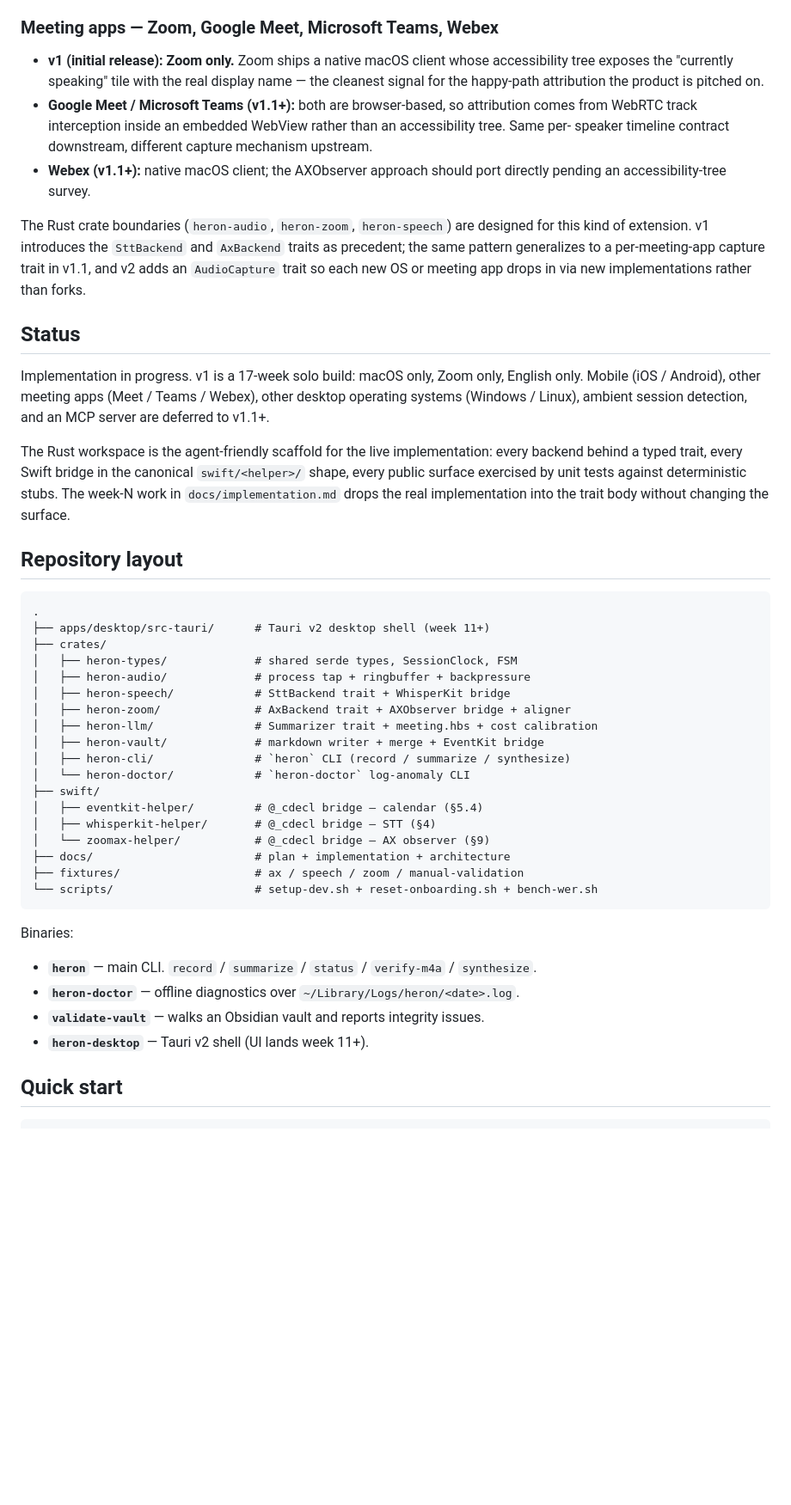
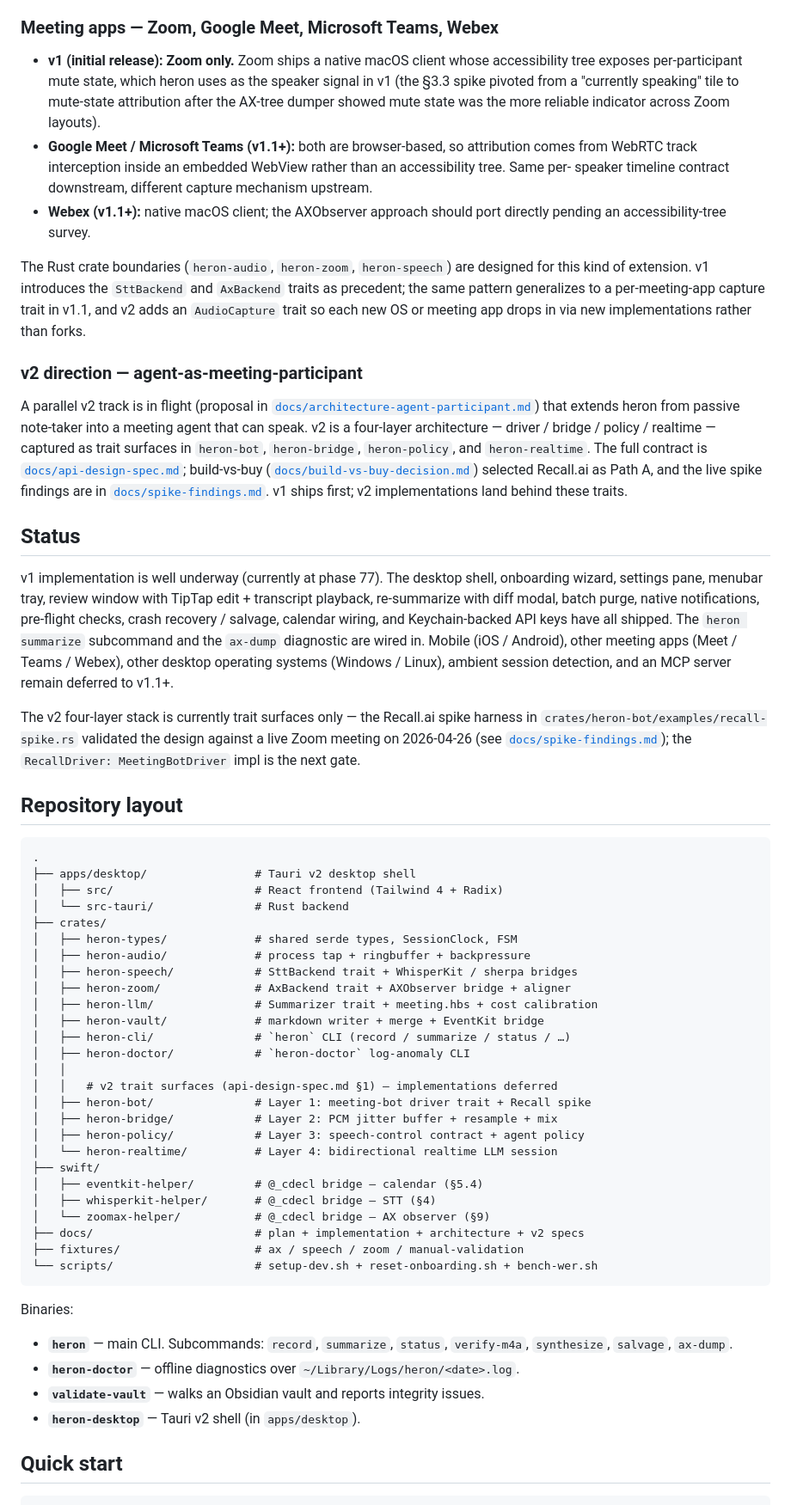
Before and after one commit to teng-lin/heron, a Markdown page: README.md, the part around one of its changes. Shown at 86% size. Rendered like a GitHub page; blank space fills up the shorter version.

````diff
--- a/README.md
+++ b/README.md
@@ -39,9 +54,11 @@ releases fill the matrix in.
 ### Meeting apps — Zoom, Google Meet, Microsoft Teams, Webex
 
 - **v1 (initial release): Zoom only.** Zoom ships a native macOS
-  client whose accessibility tree exposes the "currently speaking"
-  tile with the real display name — the cleanest signal for the
-  happy-path attribution the product is pitched on.
+  client whose accessibility tree exposes per-participant mute state,
+  which heron uses as the speaker signal in v1 (the §3.3 spike
+  pivoted from a "currently speaking" tile to mute-state attribution
+  after the AX-tree dumper showed mute state was the more reliable
+  indicator across Zoom layouts).
 - **Google Meet / Microsoft Teams (v1.1+):** both are browser-based,
   so attribution comes from WebRTC track interception inside an
   embedded WebView rather than an accessibility tree. Same per-
@@ -57,50 +74,77 @@ per-meeting-app capture trait in v1.1, and v2 adds an `AudioCapture`
 trait so each new OS or meeting app drops in via new implementations
 rather than forks.
 
+### v2 direction — agent-as-meeting-participant
+
+A parallel v2 track is in flight (proposal in
+[`docs/architecture-agent-participant.md`](docs/architecture-agent-participant.md))
+that extends heron from passive note-taker into a meeting agent that
+can speak. v2 is a four-layer architecture — driver / bridge / policy
+/ realtime — captured as trait surfaces in `heron-bot`,
+`heron-bridge`, `heron-policy`, and `heron-realtime`. The full
+contract is [`docs/api-design-spec.md`](docs/api-design-spec.md);
+build-vs-buy ([`docs/build-vs-buy-decision.md`](docs/build-vs-buy-decision.md))
+selected Recall.ai as Path A, and the live spike findings are in
+[`docs/spike-findings.md`](docs/spike-findings.md). v1 ships first;
+v2 implementations land behind these traits.
+
 ## Status
 
-Implementation in progress. v1 is a 17-week solo build: macOS only,
-Zoom only, English only. Mobile (iOS / Android), other meeting apps
+v1 implementation is well underway (currently at phase 77). The
+desktop shell, onboarding wizard, settings pane, menubar tray, review
+window with TipTap edit + transcript playback, re-summarize with diff
+modal, batch purge, native notifications, pre-flight checks, crash
+recovery / salvage, calendar wiring, and Keychain-backed API keys
+have all shipped. The `heron summarize` subcommand and the `ax-dump`
+diagnostic are wired in. Mobile (iOS / Android), other meeting apps
 (Meet / Teams / Webex), other desktop operating systems (Windows /
-Linux), ambient session detection, and an MCP server are deferred
+Linux), ambient session detection, and an MCP server remain deferred
 to v1.1+.
 
-The Rust workspace is the agent-friendly scaffold for the live
-implementation: every backend behind a typed trait, every Swift
-bridge in the canonical `swift/<helper>/` shape, every public surface
-exercised by unit tests against deterministic stubs. The week-N work
-in `docs/implementation.md` drops the real implementation into the
-trait body without changing the surface.
+The v2 four-layer stack is currently trait surfaces only — the
+Recall.ai spike harness in `crates/heron-bot/examples/recall-spike.rs`
+validated the design against a live Zoom meeting on 2026-04-26
+(see [`docs/spike-findings.md`](docs/spike-findings.md)); the
+`RecallDriver: MeetingBotDriver` impl is the next gate.
 
 ## Repository layout
 
 ```text
 .
-├── apps/desktop/src-tauri/      # Tauri v2 desktop shell (week 11+)
+├── apps/desktop/                # Tauri v2 desktop shell
+│   ├── src/                     # React frontend (Tailwind 4 + Radix)
+│   └── src-tauri/               # Rust backend
 ├── crates/
 │   ├── heron-types/             # shared serde types, SessionClock, FSM
 │   ├── heron-audio/             # process tap + ringbuffer + backpressure
-│   ├── heron-speech/            # SttBackend trait + WhisperKit bridge
+│   ├── heron-speech/            # SttBackend trait + WhisperKit / sherpa bridges
 │   ├── heron-zoom/              # AxBackend trait + AXObserver bridge + aligner
 │   ├── heron-llm/               # Summarizer trait + meeting.hbs + cost calibration
 │   ├── heron-vault/             # markdown writer + merge + EventKit bridge
-│   ├── heron-cli/               # `heron` CLI (record / summarize / synthesize)
-│   └── heron-doctor/            # `heron-doctor` log-anomaly CLI
+│   ├── heron-cli/               # `heron` CLI (record / summarize / status / …)
+│   ├── heron-doctor/            # `heron-doctor` log-anomaly CLI
+│   │
+│   │   # v2 trait surfaces (api-design-spec.md §1) — implementations deferred
+│   ├── heron-bot/               # Layer 1: meeting-bot driver trait + Recall spike
+│   ├── heron-bridge/            # Layer 2: PCM jitter buffer + resample + mix
+│   ├── heron-policy/            # Layer 3: speech-control contract + agent policy
+│   └── heron-realtime/          # Layer 4: bidirectional realtime LLM session
 ├── swift/
 │   ├── eventkit-helper/         # @_cdecl bridge — calendar (§5.4)
 │   ├── whisperkit-helper/       # @_cdecl bridge — STT (§4)
 │   └── zoomax-helper/           # @_cdecl bridge — AX observer (§9)
-├── docs/                        # plan + implementation + architecture
+├── docs/                        # plan + implementation + architecture + v2 specs
 ├── fixtures/                    # ax / speech / zoom / manual-validation
 └── scripts/                     # setup-dev.sh + reset-onboarding.sh + bench-wer.sh
 ```
 
 Binaries:
 
-- **`heron`** — main CLI. `record` / `summarize` / `status` / `verify-m4a` / `synthesize`.
+- **`heron`** — main CLI. Subcommands: `record`, `summarize`,
+  `status`, `verify-m4a`, `synthesize`, `salvage`, `ax-dump`.
 - **`heron-doctor`** — offline diagnostics over `~/Library/Logs/heron/<date>.log`.
 - **`validate-vault`** — walks an Obsidian vault and reports integrity issues.
-- **`heron-desktop`** — Tauri v2 shell (UI lands week 11+).
+- **`heron-desktop`** — Tauri v2 shell (in `apps/desktop`).
 
 ## Quick start
 
````
Also changed, not shown: other parts of README.md (+55 -15 lines).
